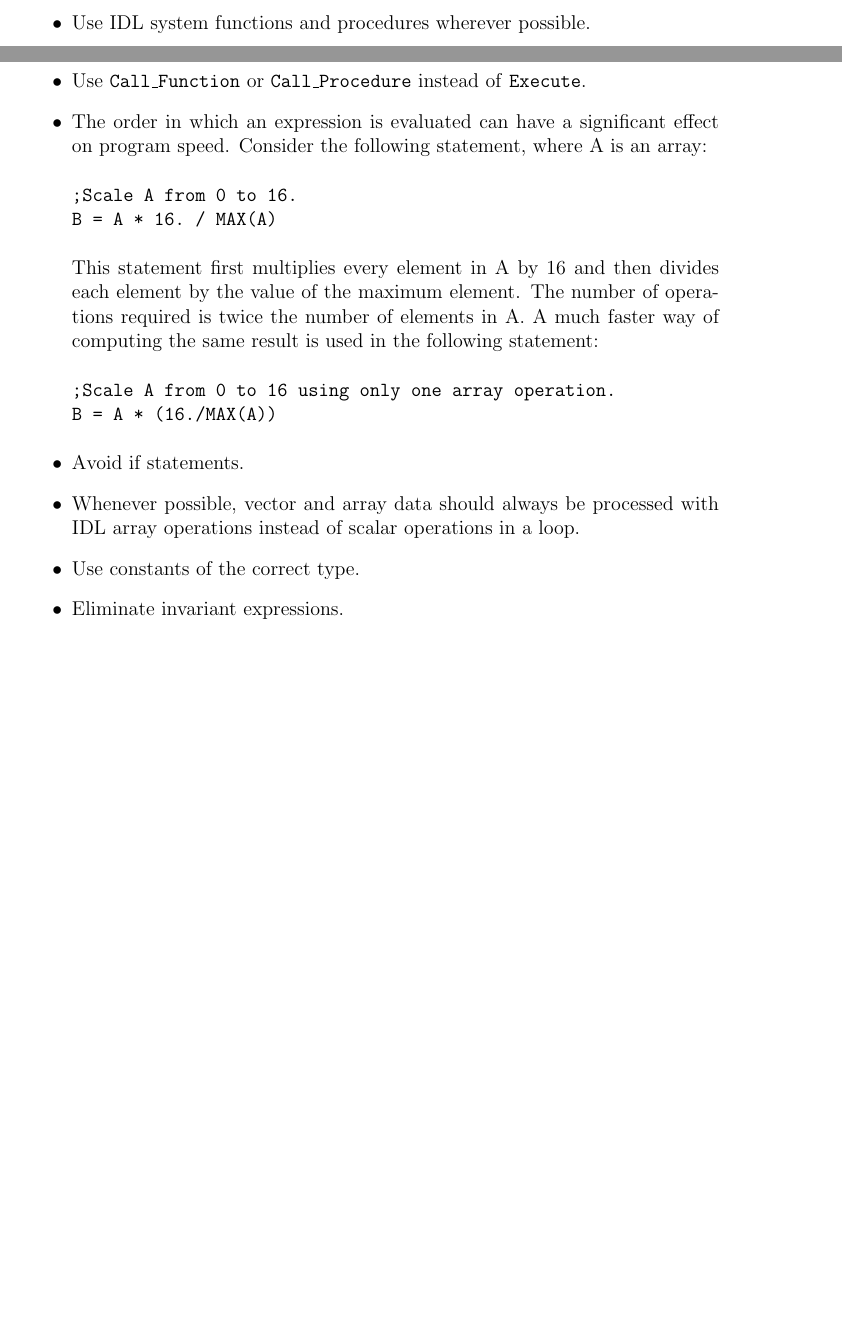
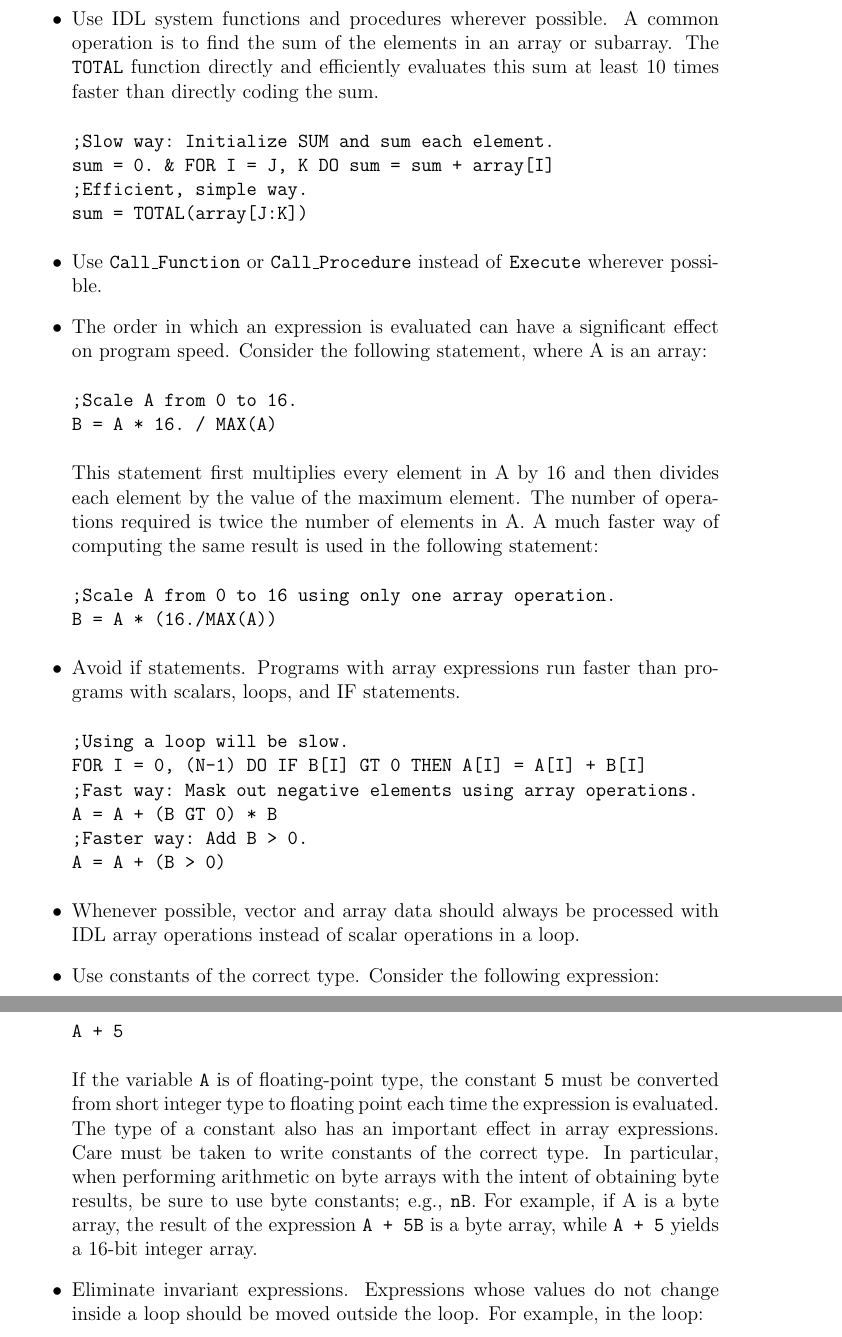
Before and after one commit to BackupTheBerlios/nase-svn, a LaTeX document (doc/trunk/standards/standards.tex): two parts of pages 2 and 3 of 3 before the commit and two parts of pages 3 and 4 of 4 after it, joined at a grey line, cut so that both start at the same text, the shorter picture padded with empty space. Compiled offline with pdfLaTeX.

Commit message:
dunno whats changed

```diff
--- a/doc/trunk/standards/standards.tex
+++ b/doc/trunk/standards/standards.tex
@@ -175,8 +178,17 @@ END
 
 \begin{itemize}
 \item Use array operations rather than loops wherever possible. Try to avoid loops with high repetition counts.
-\item Use IDL system functions and procedures wherever possible.
-\item Use \texttt{Call\_Function} or \texttt{Call\_Procedure} instead of \texttt{Execute}.
+%
+\item Use IDL system functions and procedures wherever possible. A common operation is to find the sum of the elements in an array or subarray. The \texttt{TOTAL} function directly and efficiently evaluates this sum at least 10 times faster than directly coding the sum.
+\begin{verbatim}
+;Slow way: Initialize SUM and sum each element.
+sum = 0. & FOR I = J, K DO sum = sum + array[I]
+;Efficient, simple way.
+sum = TOTAL(array[J:K])
+\end{verbatim}
+%
+\item Use \texttt{Call\_Function} or \texttt{Call\_Procedure} instead of \texttt{Execute} wherever possible.
+%
 \item The order in which an expression is evaluated can have a significant effect on program speed. Consider the following statement, where A is an array:
 \begin{verbatim}
 ;Scale A from 0 to 16.
@@ -187,7 +199,24 @@ This statement first multiplies every element in A by 16 and then divides each e
 ;Scale A from 0 to 16 using only one array operation.
 B = A * (16./MAX(A))
 \end{verbatim}
-\item Avoid if statements.
+%
+\item Avoid if statements. Programs with array expressions run faster than programs with scalars, loops, and IF statements.
+\begin{verbatim}
+;Using a loop will be slow.
+FOR I = 0, (N-1) DO IF B[I] GT 0 THEN A[I] = A[I] + B[I]
+;Fast way: Mask out negative elements using array operations.
+A = A + (B GT 0) * B
+;Faster way: Add B > 0.
+A = A + (B > 0)
+\end{verbatim}
+
 \item Whenever possible, vector and array data should always be processed with IDL array operations instead of scalar operations in a loop.
-\item Use constants of the correct type.
-\item Eliminate invariant expressions.
+%
+\item Use constants of the correct type. Consider the following expression:
+\begin{verbatim}
+A + 5
+\end{verbatim}
+If the variable \texttt{A} is of floating-point type, the constant \texttt{5} must be converted from short integer type to floating point each time the expression is evaluated. The type of a constant also has an important effect in array expressions. Care must be taken to write constants of the correct type. In particular, when performing arithmetic on byte arrays with the intent of obtaining byte results, be sure to use byte constants; e.g., \texttt{nB}. For example, if A is a byte array, the result of the expression \texttt{A + 5B} is a byte array, while \texttt{A + 5} yields a 16-bit integer array.
+%
+\item Eliminate invariant expressions. Expressions whose values do not change inside a loop should be moved outside the loop. For example, in the loop:
+\begin{verbatim}
```
Also changed, not shown: doc/trunk/standards/standards.tex (15 more changed lines).
